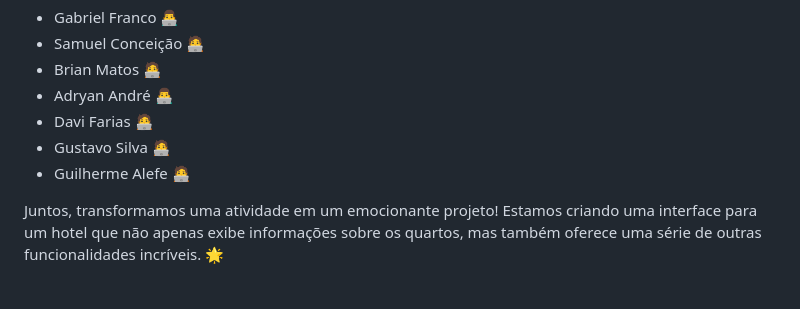
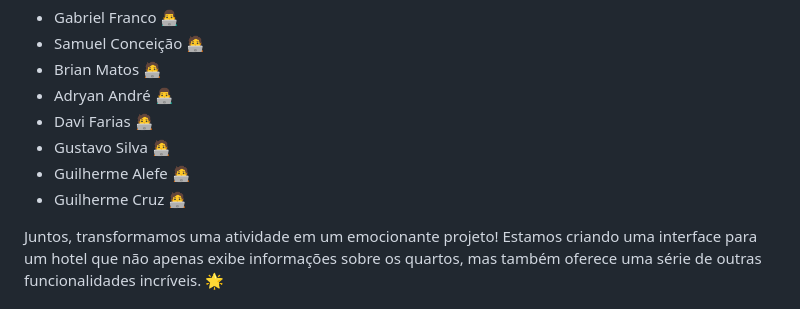
Before and after one commit to PROA-The-Coders/Hotel_PROA, a Markdown page: README.md, the part around one of its changes. GitHub-like rendering.

```diff
--- a/README.md
+++ b/README.md
@@ -9,6 +9,7 @@ Olá, pessoal! Este é o repositório do projeto incrível que estamos desenvolv
 - Davi Farias 🧑‍💻
 - Gustavo Silva 🧑‍💻
 - Guilherme Alefe 🧑‍💻
+- Guilherme Cruz 🧑‍💻
 
 Juntos, transformamos uma atividade em um emocionante projeto! Estamos criando uma interface para um hotel que não apenas exibe informações sobre os quartos, mas também oferece uma série de outras funcionalidades incríveis. 🌟
 
```
Also changed, not shown: other parts of README.md (+3 -3 lines).
